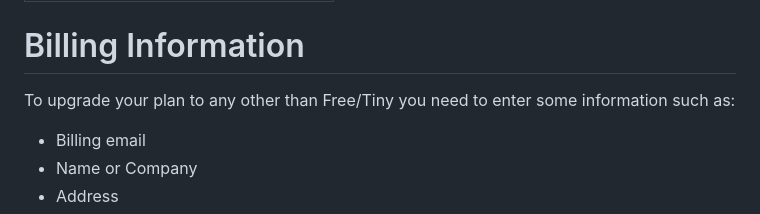
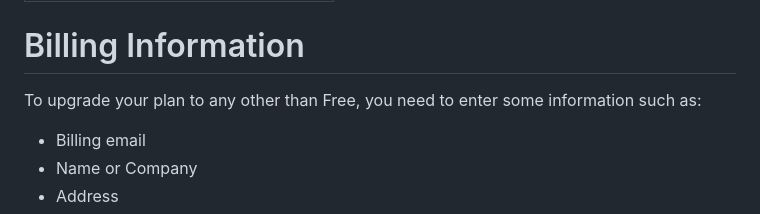
Before and after one commit to decisionrules/academy, a Markdown page: account/billing-information.md, the part around the change. Drawn GitHub-style.

```diff
--- a/account/billing-information.md
+++ b/account/billing-information.md
@@ -4,7 +4,7 @@ description: How to fill out your billing information
 
 # Billing Information
 
-To upgrade your plan to any other than Free/Tiny you need to enter some information such as:
+To upgrade your plan to any other than Free, you need to enter some information such as:
 
 * Billing email
 * Name or Company
```
Also changed, not shown: account/plans/how-to-change-your-subscription.md (+5 -5 lines), spaces/what-is-a-space.md (+3 -1 lines), .gitbook/assets/Limits 2025.png (deleted), .gitbook/assets/Limits 2025_1.png (added).
